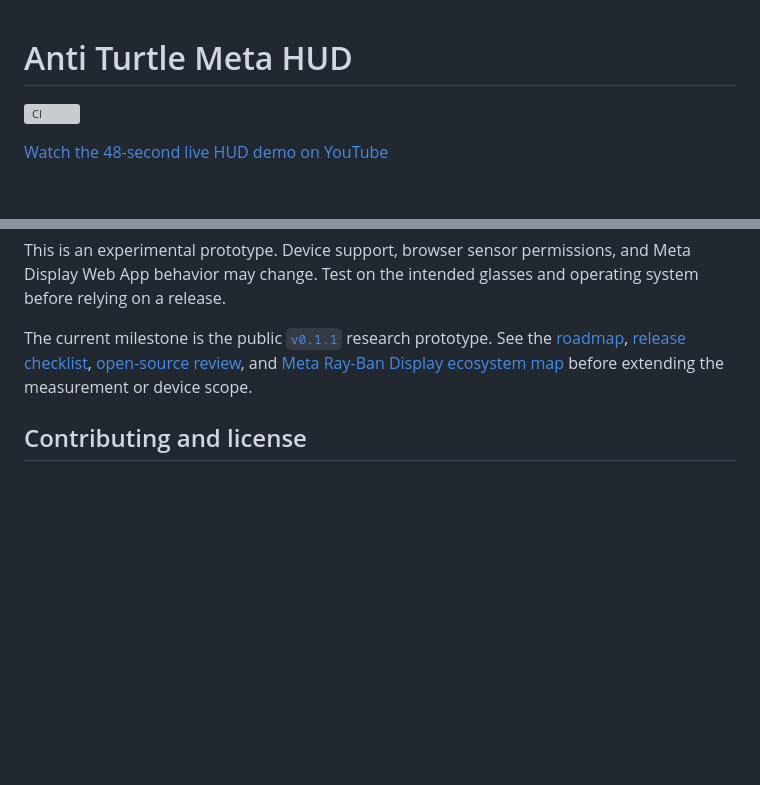
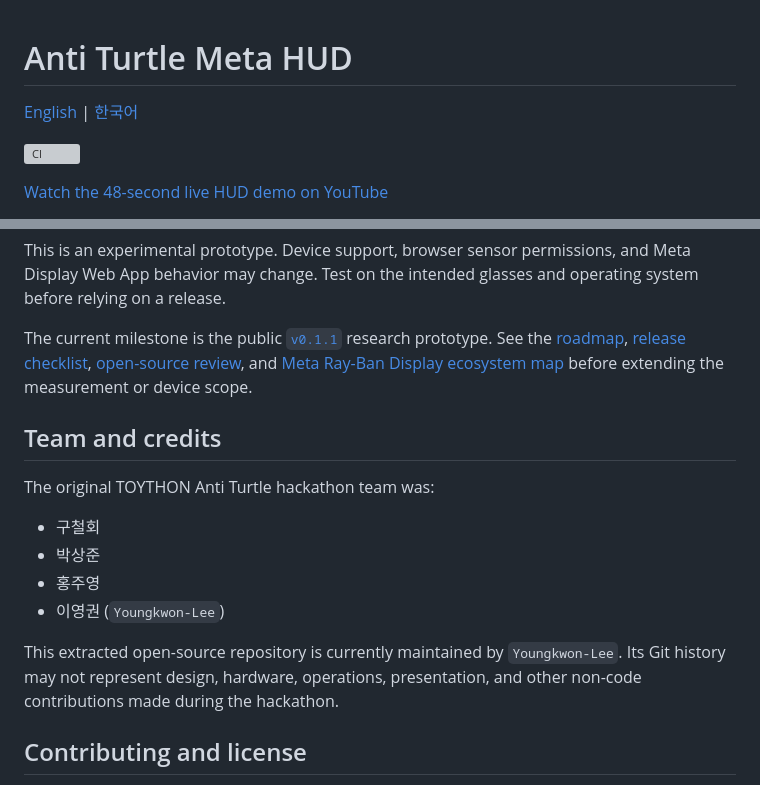
Before and after one commit to Youngkwon-Lee/anti-turtle-meta-hud, a Markdown page: README.md, 2 parts joined by grey strips. GitHub-like rendering; blank space fills up the shorter version; grey boxes are pictures that could not be loaded.

Commit message:
docs: add Korean README and team credits

```diff
--- a/README.md
+++ b/README.md
@@ -1,4 +1,6 @@
 # Anti Turtle Meta HUD
+
+[English](README.md) | [한국어](README.ko.md)
 
 [![CI](https://github.com/Youngkwon-Lee/anti-turtle-meta-hud/actions/workflows/ci.yml/badge.svg)](https://github.com/Youngkwon-Lee/anti-turtle-meta-hud/actions/workflows/ci.yml)
 
@@ -152,6 +154,17 @@ This is an experimental prototype. Device support, browser sensor permissions, a
 
 The current milestone is the public [`v0.1.1`](https://github.com/Youngkwon-Lee/anti-turtle-meta-hud/releases/tag/v0.1.1) research prototype. See the [roadmap](docs/ROADMAP.md), [release checklist](docs/RELEASE_CHECKLIST.md), [open-source review](docs/OPEN_SOURCE_REVIEW.md), and [Meta Ray-Ban Display ecosystem map](docs/META_RAYBAN_OPEN_SOURCE_ECOSYSTEM.md) before extending the measurement or device scope.
 
+## Team and credits
+
+The original TOYTHON Anti Turtle hackathon team was:
+
+- 구철회
+- 박상준
+- 홍주영
+- 이영권 (`Youngkwon-Lee`)
+
+This extracted open-source repository is currently maintained by `Youngkwon-Lee`. Its Git history may not represent design, hardware, operations, presentation, and other non-code contributions made during the hackathon.
+
 ## Contributing and license
 
 Contributions are welcome under [CONTRIBUTING.md](CONTRIBUTING.md). The project is licensed under the [Apache License 2.0](LICENSE). Third-party and generated-asset notes are in [THIRD_PARTY_NOTICES.md](THIRD_PARTY_NOTICES.md).
```
Also changed, not shown: README.ko.md (added, +172 -0 lines).
